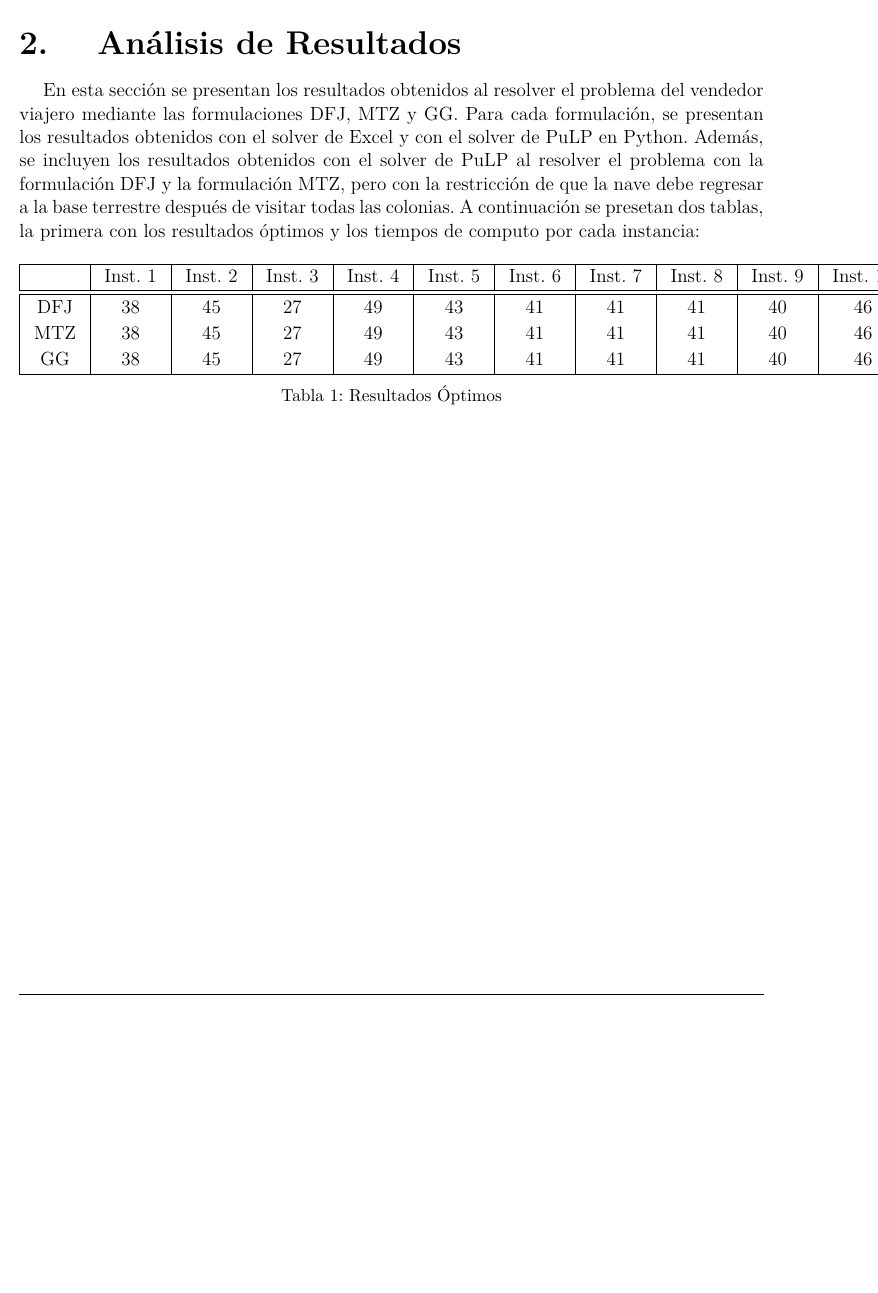
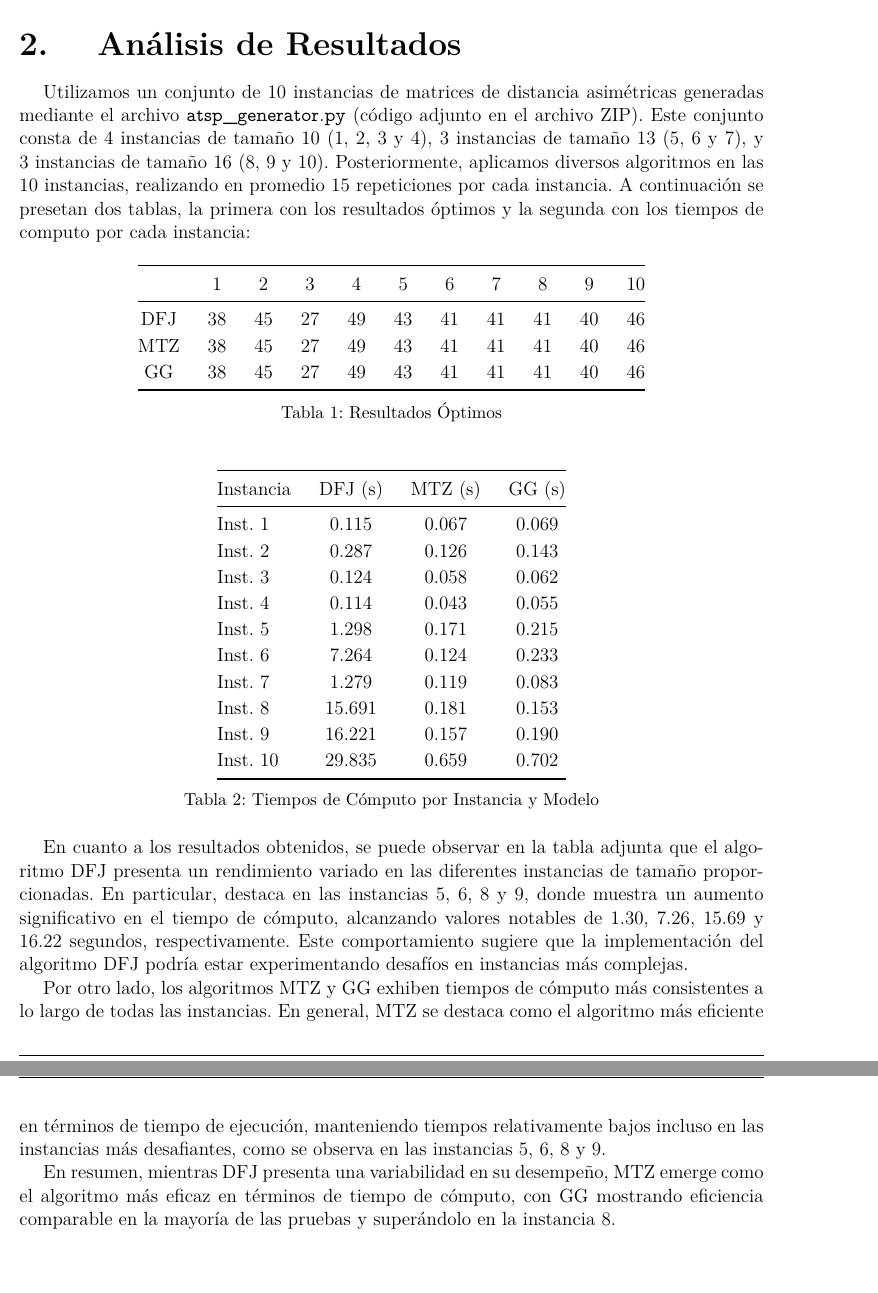
Before and after one commit to EmoMeza/optimizacion-tarea-2, a LaTeX thesis (Doc/main.tex): part of page 4 of 4 before the commit and two parts of pages 5 and 6 of 7 after it, the two joined at a grey line, cut so that both start at the same text, the shorter picture padded with empty space. Compiled offline with pdfLaTeX; a missing font is replaced by an installed copy or a similar font; a LaTeX package or settings file that is missing is left out.

Commit message:
📝 Update section title and problem formulation in main.tex
Co-authored-by: EmoMeza <EmoMeza@users.noreply.github.com>

```diff
--- a/Doc/main.tex
+++ b/Doc/main.tex
@@ -163,20 +188,54 @@ donde \( g_{ij} \) son variables de flujo que representan el número de naves en
 \section{Análisis de Resultados}
 
-En esta sección se presentan los resultados obtenidos al resolver el problema del vendedor viajero mediante las formulaciones DFJ, MTZ y GG. Para cada formulación, se presentan los resultados obtenidos con el solver de Excel y con el solver de PuLP en Python. Además, se incluyen los resultados obtenidos con el solver de PuLP al resolver el problema con la formulación DFJ y la formulación MTZ, pero con la restricción de que la nave debe regresar a la base terrestre después de visitar todas las colonias.
-A continuación se presetan dos tablas, la primera con los resultados óptimos y los tiempos de computo por cada instancia:
+Utilizamos un conjunto de 10 instancias de matrices de distancia asimétricas generadas mediante el archivo \texttt{atsp\_generator.py} (código adjunto en el archivo ZIP). Este conjunto consta de 4 instancias de tamaño 10 (1, 2, 3 y 4), 3 instancias de tamaño 13 (5, 6 y 7), y 3 instancias de tamaño 16 (8, 9 y 10). Posteriormente, aplicamos diversos algoritmos en las 10 instancias, realizando en promedio 15 repeticiones por cada instancia.
+A continuación se presetan dos tablas, la primera con los resultados óptimos y la segunda con los tiempos de computo por cada instancia:
+
+
+
 
 \begin{table}[h]
-\centering
-\begin{tabular}{|c|c|c|c|c|c|c|c|c|c|c|}
-\hline
-& Inst. 1 & Inst. 2 & Inst. 3 & Inst. 4 & Inst. 5 & Inst. 6 & Inst. 7 & Inst. 8 & Inst. 9 & Inst. 10 \\ \hline
-\hline
-DFJ & 38 & 45 & 27 & 49 & 43 & 41 & 41 & 41 & 40 & 46\\
-MTZ & 38 & 45 & 27 & 49 & 43 & 41 & 41 & 41 & 40 & 46\\
-GG & 38 & 45 & 27 & 49 & 43 & 41 & 41 & 41 & 40 & 46\\
-\hline
-\end{tabular}
-\caption{Resultados Óptimos}
-\label{tab:results}
-\end{table}
+	\centering
+	\caption{Resultados Óptimos}
+	\label{tab:results}
+	\begin{tabular}{@{}ccccccccccc@{}}
+	\toprule
+		& 1  & 2  & 3  & 4  & 5  & 6  & 7  & 8  & 9  & 10 \\
+	\midrule
+	DFJ & 38 & 45 & 27 & 49 & 43 & 41 & 41 & 41 & 40 & 46 \\
+	MTZ & 38 & 45 & 27 & 49 & 43 & 41 & 41 & 41 & 40 & 46 \\
+	GG  & 38 & 45 & 27 & 49 & 43 & 41 & 41 & 41 & 40 & 46 \\
+	\bottomrule
+	\end{tabular}
+	\end{table}
 
+\begin{table}[h]
+	\centering
+	\caption{Tiempos de Cómputo por Instancia y Modelo}
+	\label{tab:computation_times}
+	\begin{tabular}{@{}lccc@{}}
+	\toprule
+	Instancia & DFJ (s) & MTZ (s) & GG (s) \\
+	\midrule
+	Inst. 1  & 0.115 & 0.067 & 0.069 \\
+	Inst. 2  & 0.287 & 0.126 & 0.143 \\
+	Inst. 3  & 0.124 & 0.058 & 0.062 \\
+	Inst. 4  & 0.114 & 0.043 & 0.055 \\
+	Inst. 5  & 1.298 & 0.171 & 0.215 \\
+	Inst. 6  & 7.264 & 0.124 & 0.233 \\
+	Inst. 7  & 1.279 & 0.119 & 0.083 \\
+	Inst. 8  & 15.691 & 0.181 & 0.153 \\
+	Inst. 9  & 16.221 & 0.157 & 0.190 \\
+	Inst. 10 & 29.835 & 0.659 & 0.702 \\
+	\bottomrule
+	\end{tabular}
+	\end{table}
+
+%Esto va despues de las tablas:
+En cuanto a los resultados obtenidos, se puede observar en la tabla adjunta que el algoritmo DFJ presenta un rendimiento variado en las diferentes instancias de tamaño proporcionadas. En particular, destaca en las instancias 5, 6, 8 y 9, donde muestra un aumento significativo en el tiempo de cómputo, alcanzando valores notables de 1.30, 7.26, 15.69 y 16.22 segundos, respectivamente. Este comportamiento sugiere que la implementación del algoritmo DFJ podría estar experimentando desafíos en instancias más complejas.
+
+Por otro lado, los algoritmos MTZ y GG exhiben tiempos de cómputo más consistentes a lo largo de todas las instancias. En general, MTZ se destaca como el algoritmo más eficiente en términos de tiempo de ejecución, manteniendo tiempos relativamente bajos incluso en las instancias más desafiantes, como se observa en las instancias 5, 6, 8 y 9.
+
+En resumen, mientras DFJ presenta una variabilidad en su desempeño, MTZ emerge como el algoritmo más eficaz en términos de tiempo de cómputo, con GG mostrando eficiencia comparable en la mayoría de las pruebas y superándolo en la instancia 8.
+
+
+\newpage
```
Also changed, not shown: Doc/main.pdf, Doc/main.tex (46 more changed lines).
